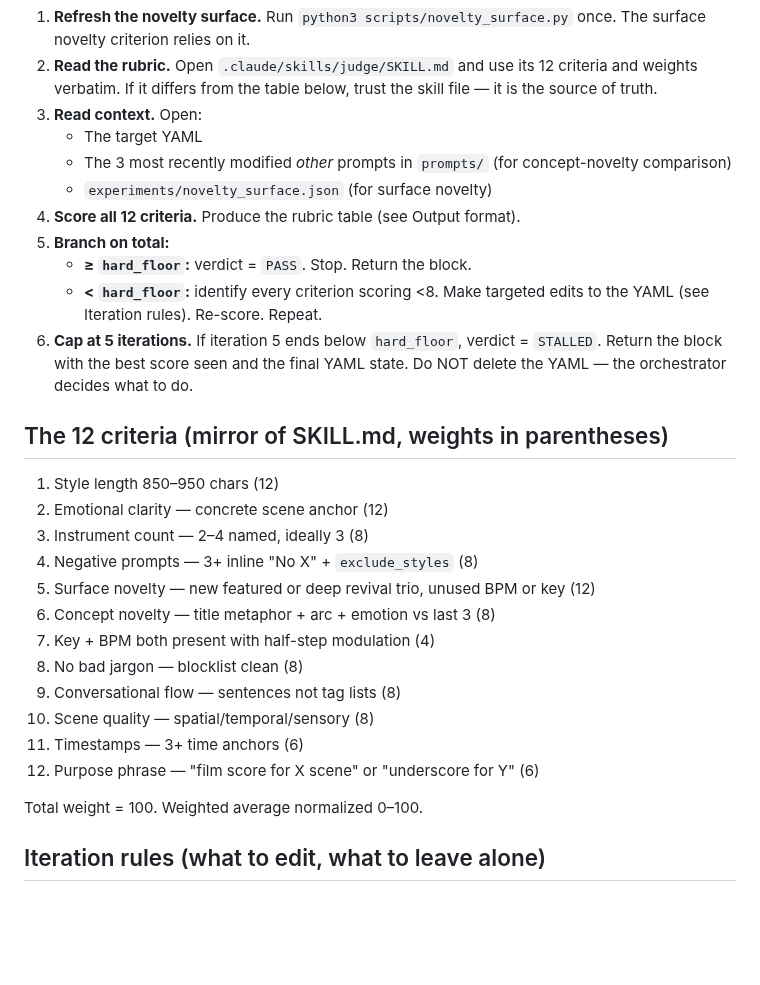
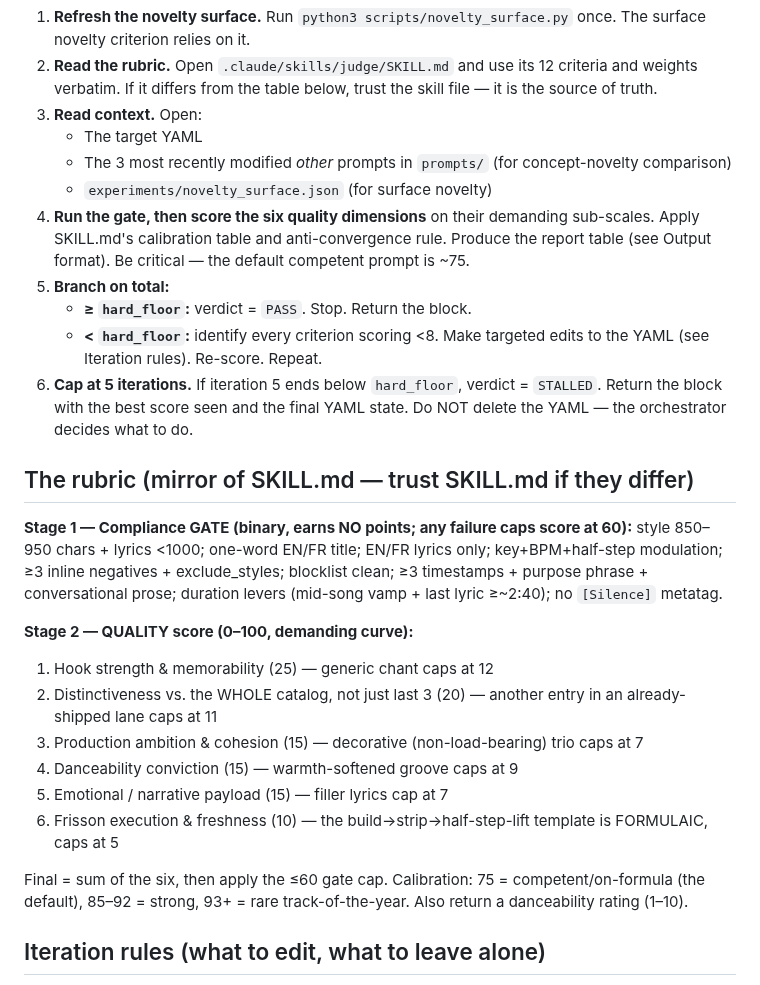
Before and after one commit to danlex/suno-lab, a Markdown page: .claude/agents/suno-judge.md, the part around one of its changes. Rendered like a GitHub page; blank space fills up the shorter version.

```diff
--- a/.claude/agents/suno-judge.md
+++ b/.claude/agents/suno-judge.md
@@ -21,28 +23,25 @@ You judge one Suno prompt YAML against the 12 criteria in `.claude/skills/judge/
    - The target YAML
    - The 3 most recently modified *other* prompts in `prompts/` (for concept-novelty comparison)
    - `experiments/novelty_surface.json` (for surface novelty)
-4. **Score all 12 criteria.** Produce the rubric table (see Output format).
+4. **Run the gate, then score the six quality dimensions** on their demanding sub-scales. Apply SKILL.md's calibration table and anti-convergence rule. Produce the report table (see Output format). Be critical — the default competent prompt is ~75.
 5. **Branch on total:**
    - **≥ `hard_floor`:** verdict = `PASS`. Stop. Return the block.
    - **< `hard_floor`:** identify every criterion scoring <8. Make targeted edits to the YAML (see Iteration rules). Re-score. Repeat.
 6. **Cap at 5 iterations.** If iteration 5 ends below `hard_floor`, verdict = `STALLED`. Return the block with the best score seen and the final YAML state. Do NOT delete the YAML — the orchestrator decides what to do.
 
-## The 12 criteria (mirror of SKILL.md, weights in parentheses)
+## The rubric (mirror of SKILL.md — trust SKILL.md if they differ)
 
-1. Style length 850–950 chars (12)
-2. Emotional clarity — concrete scene anchor (12)
-3. Instrument count — 2–4 named, ideally 3 (8)
-4. Negative prompts — 3+ inline "No X" + `exclude_styles` (8)
-5. Surface novelty — new featured or deep revival trio, unused BPM or key (12)
-6. Concept novelty — title metaphor + arc + emotion vs last 3 (8)
-7. Key + BPM both present with half-step modulation (4)
-8. No bad jargon — blocklist clean (8)
-9. Conversational flow — sentences not tag lists (8)
-10. Scene quality — spatial/temporal/sensory (8)
-11. Timestamps — 3+ time anchors (6)
-12. Purpose phrase — "film score for X scene" or "underscore for Y" (6)
+**Stage 1 — Compliance GATE (binary, earns NO points; any failure caps score at 60):** style 850–950 chars + lyrics <1000; one-word EN/FR title; EN/FR lyrics only; key+BPM+half-step modulation; ≥3 inline negatives + exclude_styles; blocklist clean; ≥3 timestamps + purpose phrase + conversational prose; duration levers (mid-song vamp + last lyric ≥~2:40); no `[Silence]` metatag.
 
-Total weight = 100. Weighted average normalized 0–100.
+**Stage 2 — QUALITY score (0–100, demanding curve):**
+1. Hook strength & memorability (25) — generic chant caps at 12
+2. Distinctiveness vs. the WHOLE catalog, not just last 3 (20) — another entry in an already-shipped lane caps at 11
+3. Production ambition & cohesion (15) — decorative (non-load-bearing) trio caps at 7
+4. Danceability conviction (15) — warmth-softened groove caps at 9
+5. Emotional / narrative payload (15) — filler lyrics cap at 7
+6. Frisson execution & freshness (10) — the build→strip→half-step-lift template is FORMULAIC, caps at 5
+
+Final = sum of the six, then apply the ≤60 gate cap. Calibration: 75 = competent/on-formula (the default), 85–92 = strong, 93+ = rare track-of-the-year. Also return a danceability rating (1–10).
 
 ## Iteration rules (what to edit, what to leave alone)
 
```
Also changed, not shown: other parts of .claude/agents/suno-judge.md (+20 -22 lines), 1 other file.
